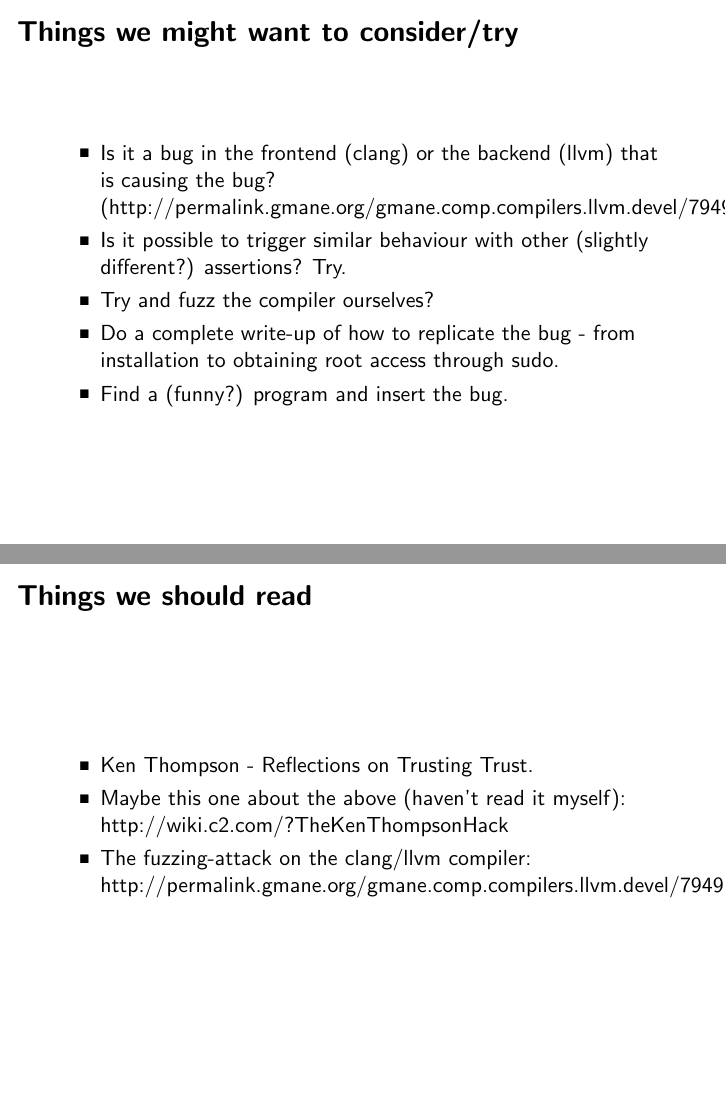
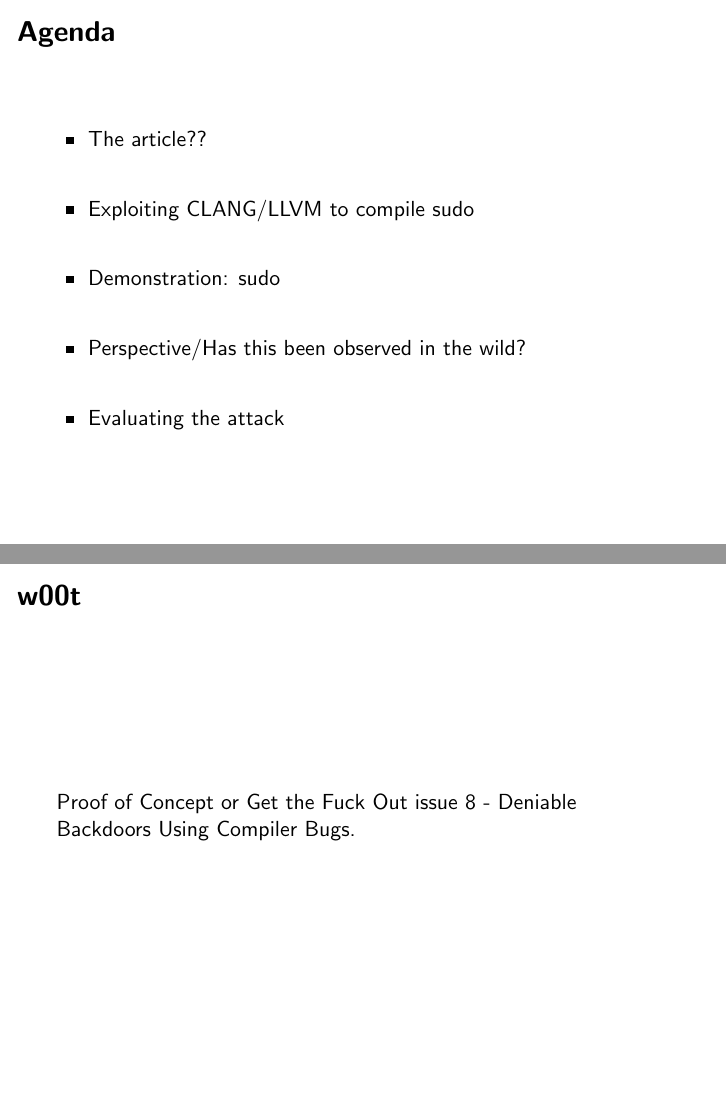
Before and after one commit to lolkat2k/compiler-backdoor, LaTeX slides (presentation/main.tex, which reads presentation/input/content/article.tex, presentation/input/content/demo.tex, presentation/input/content/eval.tex): pages 3 and 4 of 5 before the commit and pages 2 and 3 of 7 after it, joined at a grey line. Compiled offline with pdfLaTeX.

Commit message:
added agenda

```diff
--- /dev/null
+++ b/presentation/input/content/article.tex
@@ -0,0 +1,9 @@
+\section{The article??}
+
+\begin{frame}
+  \frametitle{w00t}
+%
+Proof of Concept or Get the Fuck Out issue 8 - Deniable
+Backdoors Using Compiler Bugs.
+%
+\end{frame}
--- /dev/null
+++ b/presentation/input/content/demo.tex
@@ -0,0 +1,16 @@
+\section{Demonstration: sudo}
+
+\begin{frame}
+  \frametitle{frametitle}
+%
+\begin{itemize}
+  \item Create user:              sudo useradd bob
+  \item Change user:              su bob; whoami
+  \item Who has sudo permissions: sudo less /etc/sudoers
+  \item Show groups:              groups
+  \item Shadow:                   cat /etc/shadow
+  \item Sudo shadow:              sudo cat /etc/shadow
+  \item Badsudo shadow:           ./sudo cat /etc/shadow
+\end{itemize}
+%
+\end{frame}
--- /dev/null
+++ b/presentation/input/content/eval.tex
@@ -0,0 +1,8 @@
+\section{Evaluating the attack}
+
+\begin{frame}
+  \frametitle{frametitle}
+%
+Some keyboards
+%
+\end{frame}
--- /dev/null
+++ b/presentation/input/content/exploit.tex
@@ -0,0 +1,14 @@
+\section{Exploiting CLANG/LLVM to compile sudo}
+
+\begin{frame}
+  \frametitle{frametitle}
+%
+\begin{itemize}
+  \item CLANG/LLVM
+  \item Introduce bug
+  \item Simplebug
+  \item Explaining sudo
+  \item Describe exploi
+\end{itemize}
+%
+\end{frame}
--- /dev/null
+++ b/presentation/input/content/perspective.tex
@@ -0,0 +1,8 @@
+\section{Perspective/Has this been observed in the wild?}
+
+\begin{frame}
+  \frametitle{frametitle}
+%
+Bummelum.
+%
+\end{frame}
```
Also changed, not shown: presentation/main.tex (+5 -1 lines).
